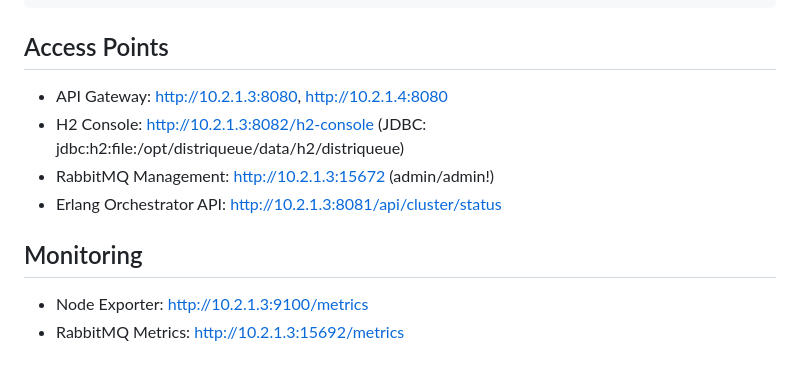
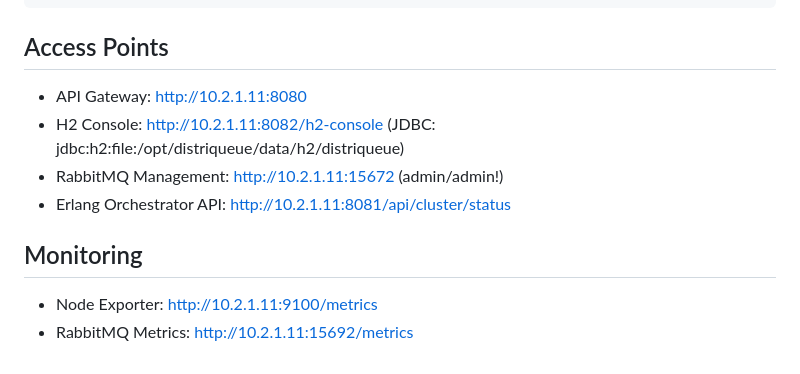
Before and after one commit to adrienKoumgangT/distriqueue, a Markdown page: DEPLOYMENT.md, the part around the change. Rendered like a GitHub page.

Commit message:
update documentation

```diff
--- a/DEPLOYMENT.md
+++ b/DEPLOYMENT.md
@@ -169,12 +169,12 @@ Call the API Gateway with a POST request to POST http://10.2.1.11:8080/api/jobs
 
 ## Access Points
 
-- API Gateway: http://10.2.1.3:8080, http://10.2.1.4:8080
-- H2 Console: http://10.2.1.3:8082/h2-console (JDBC: jdbc:h2:file:/opt/distriqueue/data/h2/distriqueue)
-- RabbitMQ Management: http://10.2.1.3:15672 (admin/admin!)
-- Erlang Orchestrator API: http://10.2.1.3:8081/api/cluster/status
+- API Gateway: http://10.2.1.11:8080
+- H2 Console: http://10.2.1.11:8082/h2-console (JDBC: jdbc:h2:file:/opt/distriqueue/data/h2/distriqueue)
+- RabbitMQ Management: http://10.2.1.11:15672 (admin/admin!)
+- Erlang Orchestrator API: http://10.2.1.11:8081/api/cluster/status
 
 ## Monitoring
 
-- Node Exporter: http://10.2.1.3:9100/metrics
-- RabbitMQ Metrics: http://10.2.1.3:15692/metrics
+- Node Exporter: http://10.2.1.11:9100/metrics
+- RabbitMQ Metrics: http://10.2.1.11:15692/metrics
```
